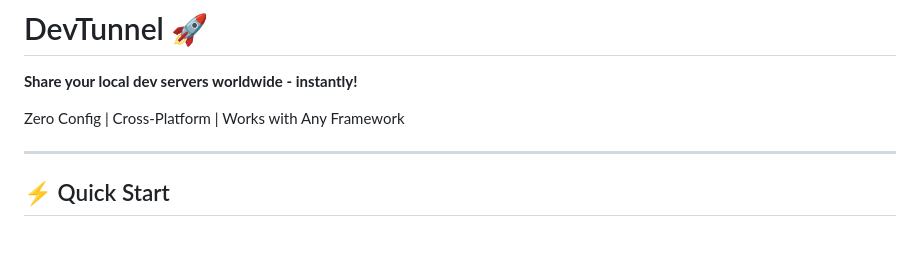
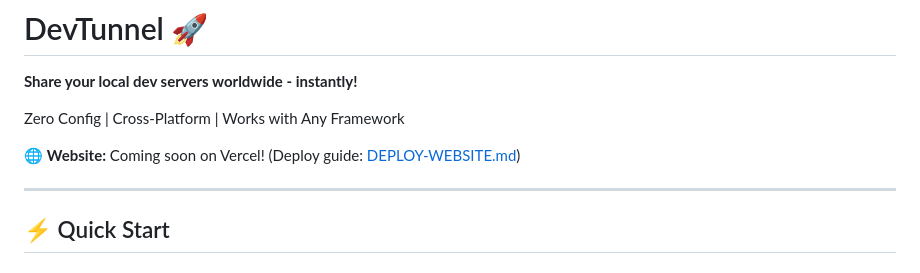
Before and after one commit to spidybroz/DevTunnel-CLI, a Markdown page: README.md, the part around the change. GitHub-like rendering; blank space fills up the shorter version.

Commit message:
Add website link to README

```diff
--- a/README.md
+++ b/README.md
@@ -3,6 +3,8 @@
 **Share your local dev servers worldwide - instantly!**
 
 Zero Config | Cross-Platform | Works with Any Framework
+
+🌐 **Website:** Coming soon on Vercel! (Deploy guide: [DEPLOY-WEBSITE.md](DEPLOY-WEBSITE.md))
 
 ---
 
```
